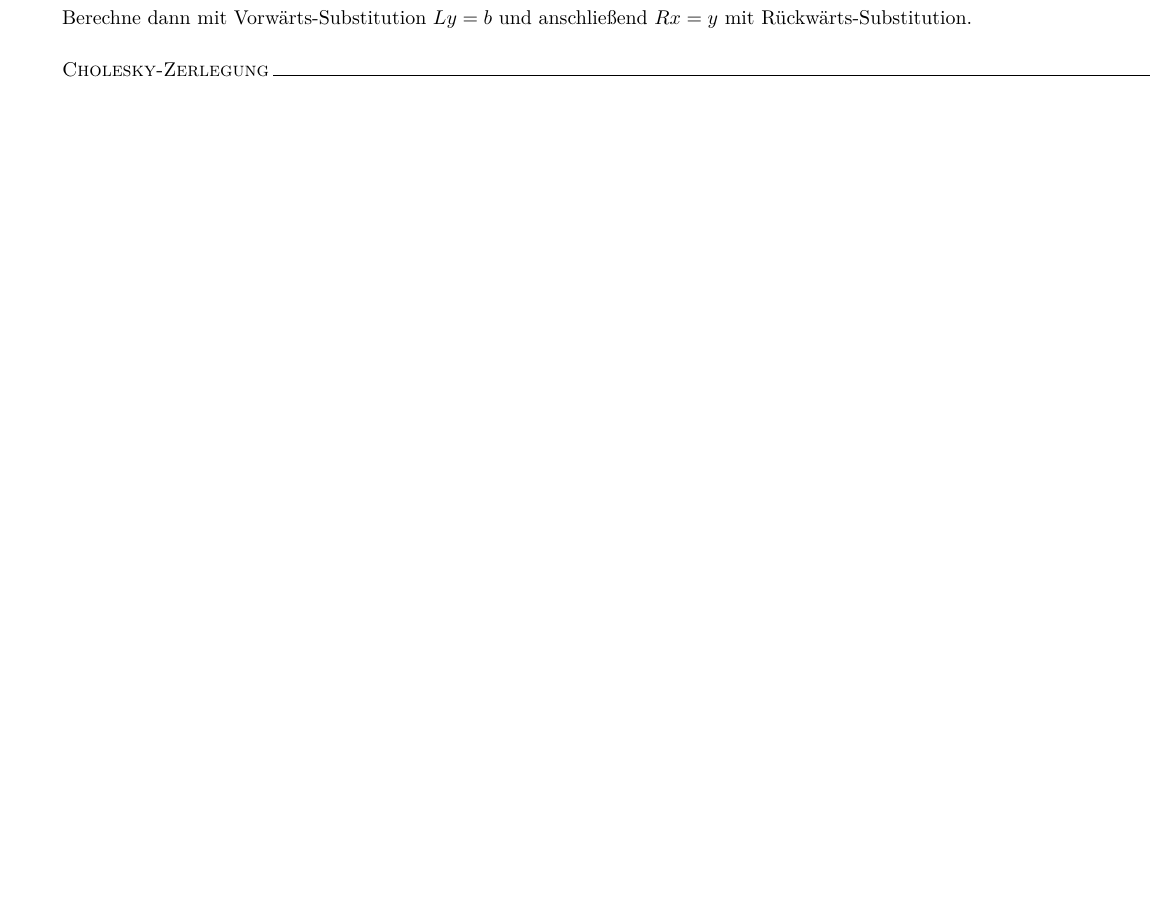
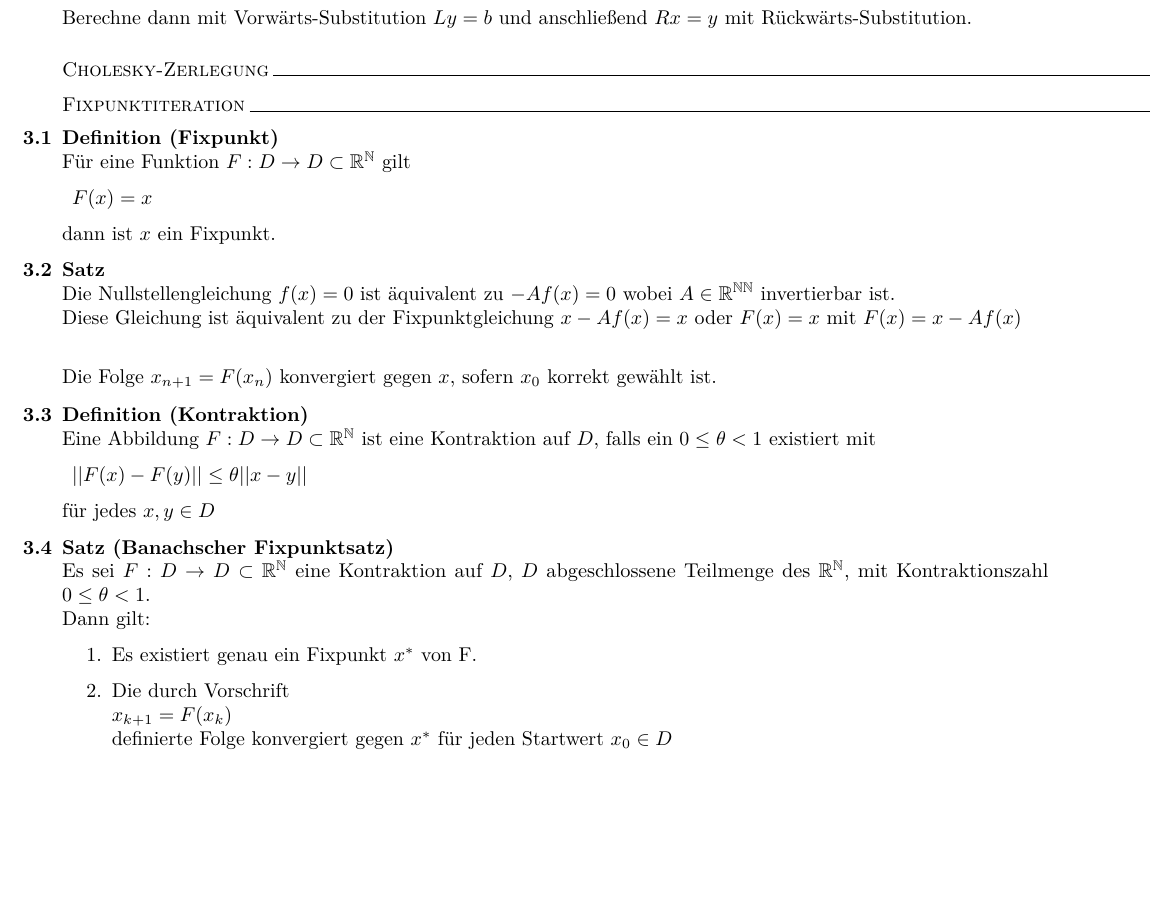
Before and after one commit to Schaback/Lernzettel, a LaTeX document (Lösungsverfahren.tex): part of the page, cut so that both start at the same text, the shorter picture padded with empty space. Compiled offline with pdfLaTeX.

Commit message:
Added section for fixpunktiteration

```diff
--- a/Lösungsverfahren.tex
+++ b/Lösungsverfahren.tex
@@ -145,4 +145,40 @@
 	\textsc{Cholesky-Zerlegung}
 	\sep
 
+	\textsc{Fixpunktiteration}
+	\sep
+	\begin{definition}[Fixpunkt]
+		Für eine Funktion $F : D \to D \subset \mathbb{R}^\mathbb{N}$ gilt
+		\begin{description}
+			\item $F(x) = x$
+		\end{description}
+		dann ist $x$ ein Fixpunkt.
+	\end{definition}
+
+	\begin{satz}
+		Die Nullstellengleichung $f(x) = 0$ ist äquivalent zu $-Af(x) = 0$ wobei $A \in \mathbb{R}^{\mathbb{N}\mathbb{N}}$ invertierbar ist.\\
+		Diese Gleichung ist äquivalent zu der Fixpunktgleichung $x - Af(x) = x$ oder $F(x)=x$ mit $F(x) = x - Af(x)$\\
+
+		Die Folge $x_{n+1} = F(x_n)$ konvergiert gegen $x$, sofern $x_0$ korrekt gewählt ist.
+	\end{satz}
+
+	\begin{definition}[Kontraktion]
+		Eine Abbildung $F : D \to D \subset \mathbb{R}^\mathbb{N}$ ist eine Kontraktion auf $D$, falls ein $0 \leq \theta < 1$ existiert mit
+		\begin{description}
+			\item $||F(x) - F(y)|| \leq \theta ||x - y||$
+		\end{description}
+		für jedes $x, y \in D$
+	\end{definition}
+
+	\begin{satz}[Banachscher Fixpunktsatz]
+		Es sei $F : D \to D \subset \mathbb{R}^\mathbb{N}$ eine Kontraktion auf $D$, $D$ abgeschlossene Teilmenge des $\mathbb{R}^\mathbb{N}$, mit Kontraktionszahl $0 \leq \theta < 1$. \\
+		Dann gilt:
+		\begin{enumerate}
+			\item Es existiert genau ein Fixpunkt $x^*$ von F.
+			\item Die durch Vorschrift\\
+				$x_{k+1} = F(x_k)$ \\
+			definierte Folge konvergiert gegen $x^*$ für jeden Startwert $x_0 \in D$
+		\end{enumerate}
+	\end{satz}
+
 \end{document}
```
